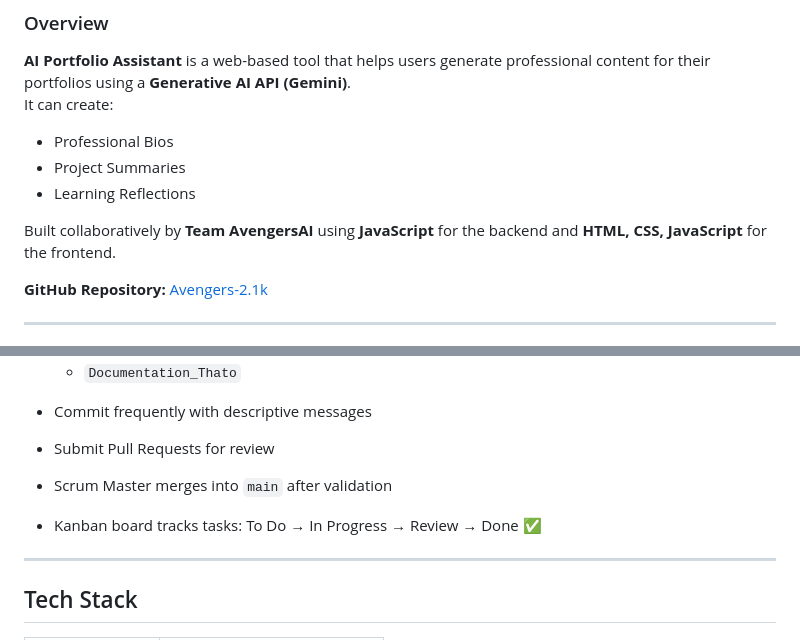
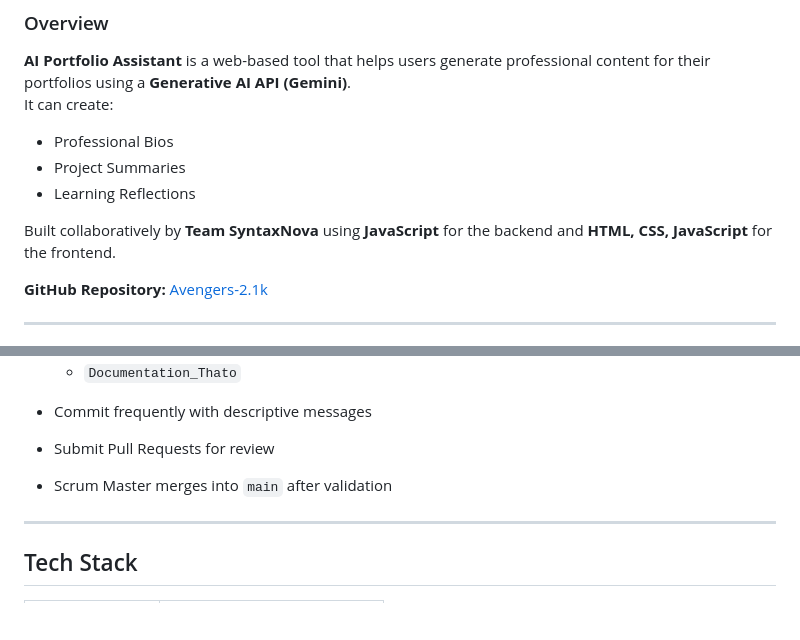
Before and after one commit to Trapholo01/Avengers-2.1k, a Markdown page: README.md, 2 parts joined by grey strips. GitHub-like rendering; blank space fills up the shorter version.

Commit message:
Change team name in README
Updated team name from 'Team AvengersAI' to 'Team SyntaxNova'.

```diff
--- a/README.md
+++ b/README.md
@@ -10,7 +10,7 @@ It can create:
 *  Project Summaries
 *  Learning Reflections
 
-Built collaboratively by **Team AvengersAI** using **JavaScript** for the backend and **HTML, CSS, JavaScript** for the frontend.
+Built collaboratively by **Team SyntaxNova** using **JavaScript** for the backend and **HTML, CSS, JavaScript** for the frontend.
 
  **GitHub Repository:** [Avengers-2.1k](https://github.com/Trapholo01/Avengers-2.1k)
 
@@ -118,7 +118,6 @@ npx live-server frontend
 * Commit frequently with descriptive messages
 * Submit Pull Requests for review
 * Scrum Master merges into `main` after validation
-* Kanban board tracks tasks: To Do → In Progress → Review → Done ✅
 
 ---
 
```
